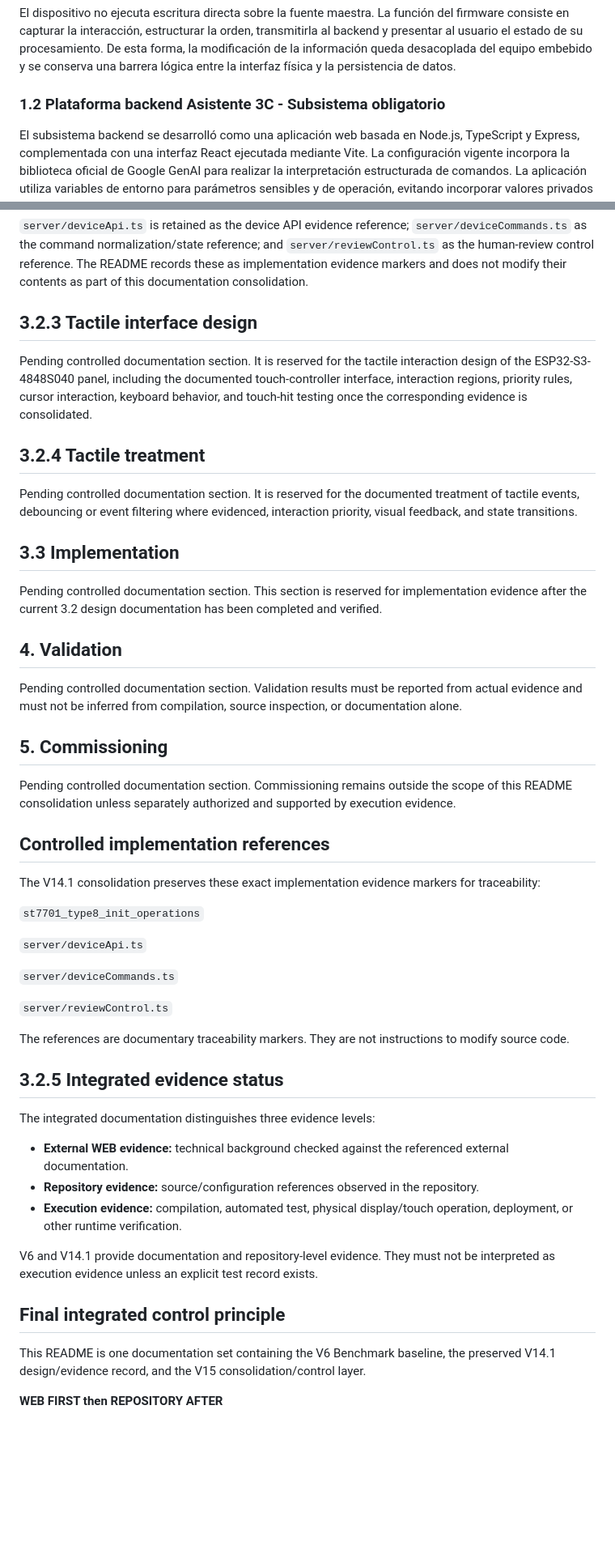
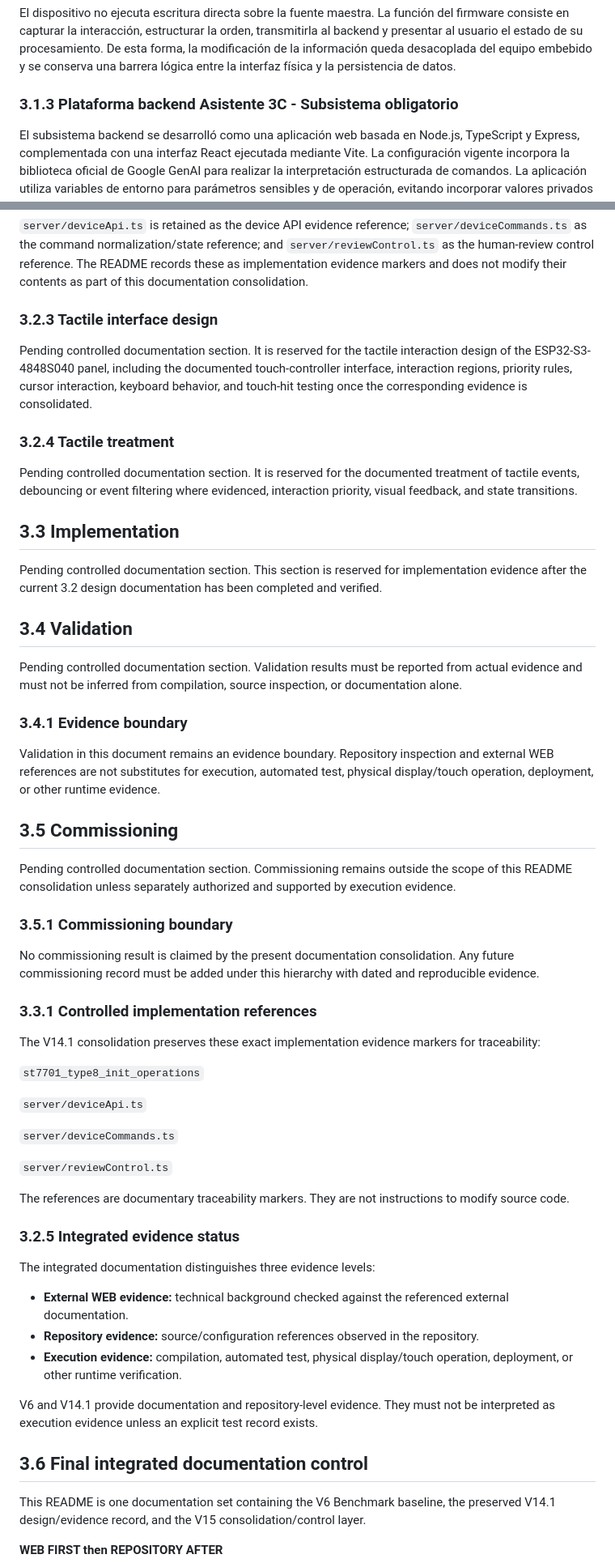
Before and after one commit to wpv10barza/esp32-firmware-backend-, a Markdown page: README.md, 2 parts joined by grey strips. Shown at 81% size. GitHub-like rendering; blank space fills up the shorter version.

Commit message:
docs: normalize consolidated README to single chapter 3 numbering

```diff
--- a/README.md
+++ b/README.md
@@ -77,7 +79,7 @@ La gestión de órdenes utiliza un búfer de comandos con capacidad definida y m
 
 El dispositivo no ejecuta escritura directa sobre la fuente maestra. La función del firmware consiste en capturar la interacción, estructurar la orden, transmitirla al backend y presentar al usuario el estado de su procesamiento. De esta forma, la modificación de la información queda desacoplada del equipo embebido y se conserva una barrera lógica entre la interfaz física y la persistencia de datos.
 
-### 1.2 Plataforma backend Asistente 3C - Subsistema obligatorio
+### 3.1.3 Plataforma backend Asistente 3C - Subsistema obligatorio
 
 El subsistema backend se desarrolló como una aplicación web basada en Node.js, TypeScript y Express, complementada con una interfaz React ejecutada mediante Vite. La configuración vigente incorpora la biblioteca oficial de Google GenAI para realizar la interpretación estructurada de comandos. La aplicación utiliza variables de entorno para parámetros sensibles y de operación, evitando incorporar valores privados dentro del código versionado.
 
@@ -246,11 +248,11 @@ The required software evidence markers for the V14.1 record are preserved explic
 
 `server/deviceApi.ts` is retained as the device API evidence reference; `server/deviceCommands.ts` as the command normalization/state reference; and `server/reviewControl.ts` as the human-review control reference. The README records these as implementation evidence markers and does not modify their contents as part of this documentation consolidation.
 
-## 3.2.3 Tactile interface design
+### 3.2.3 Tactile interface design
 
 Pending controlled documentation section. It is reserved for the tactile interaction design of the ESP32-S3-4848S040 panel, including the documented touch-controller interface, interaction regions, priority rules, cursor interaction, keyboard behavior, and touch-hit testing once the corresponding evidence is consolidated.
 
-## 3.2.4 Tactile treatment
+### 3.2.4 Tactile treatment
 
 Pending controlled documentation section. It is reserved for the documented treatment of tactile events, debouncing or event filtering where evidenced, interaction priority, visual feedback, and state transitions.
 
@@ -258,15 +260,23 @@ Pending controlled documentation section. It is reserved for the documented trea
 
 Pending controlled documentation section. This section is reserved for implementation evidence after the current 3.2 design documentation has been completed and verified.
 
-## 4. Validation
+## 3.4 Validation
 
 Pending controlled documentation section. Validation results must be reported from actual evidence and must not be inferred from compilation, source inspection, or documentation alone.
 
-## 5. Commissioning
+### 3.4.1 Evidence boundary
+
+Validation in this document remains an evidence boundary. Repository inspection and external WEB references are not substitutes for execution, automated test, physical display/touch operation, deployment, or other runtime evidence.
+
+## 3.5 Commissioning
 
 Pending controlled documentation section. Commissioning remains outside the scope of this README consolidation unless separately authorized and supported by execution evidence.
 
-## Controlled implementation references
+### 3.5.1 Commissioning boundary
+
+No commissioning result is claimed by the present documentation consolidation. Any future commissioning record must be added under this hierarchy with dated and reproducible evidence.
+
+### 3.3.1 Controlled implementation references
 
 The V14.1 consolidation preserves these exact implementation evidence markers for traceability:
 
@@ -280,7 +290,7 @@ The V14.1 consolidation preserves these exact implementation evidence markers fo
 
 The references are documentary traceability markers. They are not instructions to modify source code.
 
-## 3.2.5 Integrated evidence status
+### 3.2.5 Integrated evidence status
 
 The integrated documentation distinguishes three evidence levels:
 
@@ -290,7 +300,7 @@ The integrated documentation distinguishes three evidence levels:
 
 V6 and V14.1 provide documentation and repository-level evidence. They must not be interpreted as execution evidence unless an explicit test record exists.
 
-## Final integrated control principle
+## 3.6 Final integrated documentation control
 
 This README is one documentation set containing the V6 Benchmark baseline, the preserved V14.1 design/evidence record, and the V15 consolidation/control layer.
 
```
Also changed, not shown: other parts of README.md (+18 -16 lines).
